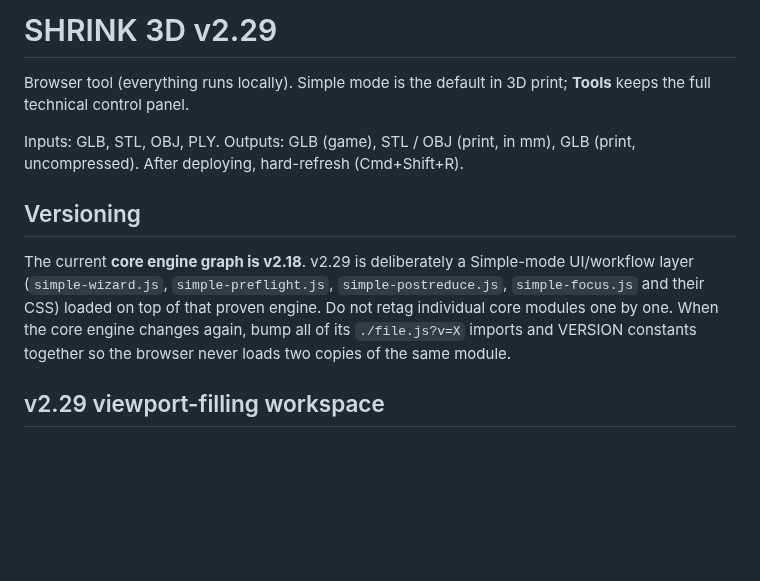
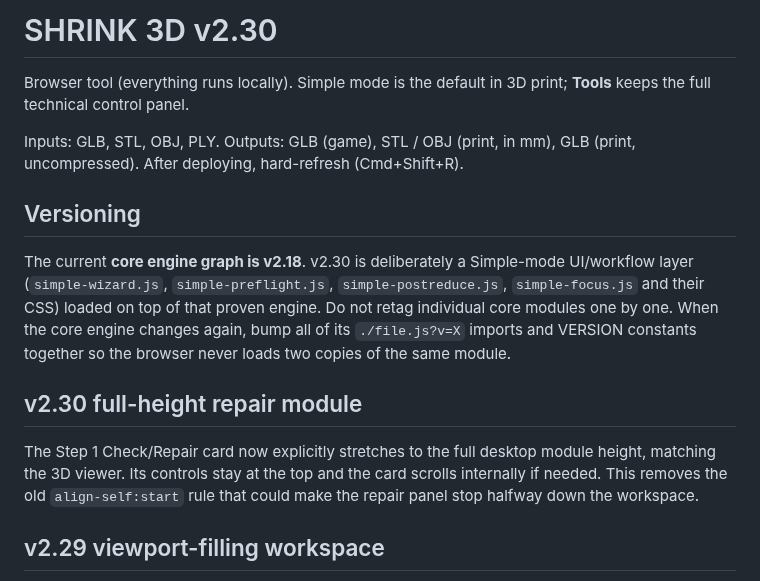
Before and after one commit to gunpowderstudios/shrink, a Markdown page: README.md, the part around the change. Drawn GitHub-style; blank space fills up the shorter version.

Commit message:
Update README for SHRINK 3D v2.30

```diff
--- a/README.md
+++ b/README.md
@@ -1,4 +1,4 @@
-# SHRINK 3D v2.29
+# SHRINK 3D v2.30
 
 Browser tool (everything runs locally). Simple mode is the default in 3D print; **Tools** keeps the full technical control panel.
 
@@ -6,8 +6,11 @@ Inputs: GLB, STL, OBJ, PLY. Outputs: GLB (game), STL / OBJ (print, in mm), GLB (
 After deploying, hard-refresh (Cmd+Shift+R).
 
 ## Versioning
-The current **core engine graph is v2.18**. v2.29 is deliberately a Simple-mode UI/workflow layer (`simple-wizard.js`, `simple-preflight.js`, `simple-postreduce.js`, `simple-focus.js` and their CSS) loaded on top of that proven engine.
+The current **core engine graph is v2.18**. v2.30 is deliberately a Simple-mode UI/workflow layer (`simple-wizard.js`, `simple-preflight.js`, `simple-postreduce.js`, `simple-focus.js` and their CSS) loaded on top of that proven engine.
 Do not retag individual core modules one by one. When the core engine changes again, bump all of its `./file.js?v=X` imports and VERSION constants together so the browser never loads two copies of the same module.
+
+## v2.30 full-height repair module
+The Step 1 Check/Repair card now explicitly stretches to the full desktop module height, matching the 3D viewer. Its controls stay at the top and the card scrolls internally if needed. This removes the old `align-self:start` rule that could make the repair panel stop halfway down the workspace.
 
 ## v2.29 viewport-filling workspace
 On desktop, SHRINK measures the space from the workspace's actual top edge to the bottom of the browser window and stretches both main modules to that height. Controls scroll internally when needed; the 3D viewer expands to use the rest. Fixed 900px height caps are removed. Mobile rules are unchanged.
```
